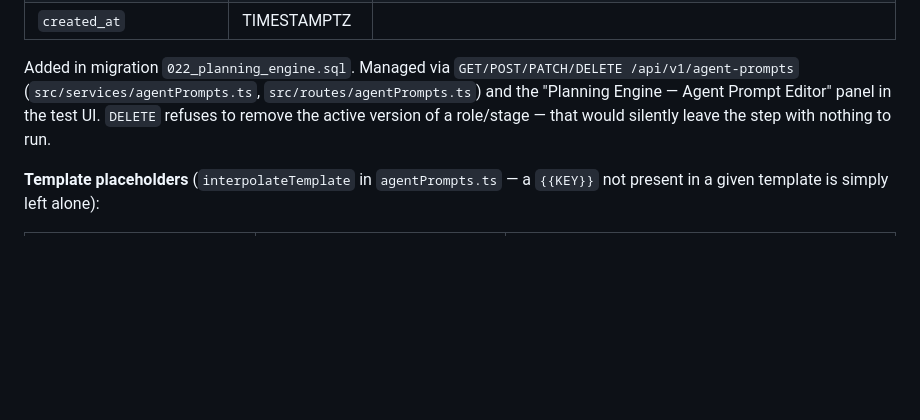
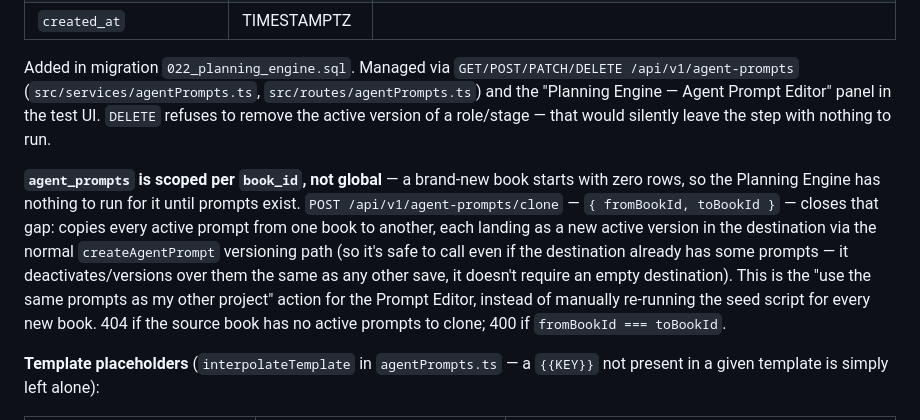
Before and after one commit to richard4801/WordArchitect-Backend-, a Markdown page: CLAUDE.md, the part around the change. Drawn GitHub-style; blank space fills up the shorter version.

Commit message:
Document POST /agent-prompts/clone in the architectural blueprint

```diff
--- a/CLAUDE.md
+++ b/CLAUDE.md
@@ -1393,6 +1393,19 @@ step; nothing here holds state in memory between requests.
 
 Added in migration `022_planning_engine.sql`. Managed via `GET/POST/PATCH/DELETE /api/v1/agent-prompts` (`src/services/agentPrompts.ts`, `src/routes/agentPrompts.ts`) and the "Planning Engine — Agent Prompt Editor" panel in the test UI. `DELETE` refuses to remove the active version of a role/stage — that would silently leave the step with nothing to run.
 
+**`agent_prompts` is scoped per `book_id`, not global** — a brand-new
+book starts with zero rows, so the Planning Engine has nothing to run
+for it until prompts exist. `POST /api/v1/agent-prompts/clone` —
+`{ fromBookId, toBookId }` — closes that gap: copies every active
+prompt from one book to another, each landing as a new active version
+in the destination via the normal `createAgentPrompt` versioning path
+(so it's safe to call even if the destination already has some prompts —
+it deactivates/versions over them the same as any other save, it doesn't
+require an empty destination). This is the "use the same prompts as my
+other project" action for the Prompt Editor, instead of manually
+re-running the seed script for every new book. 404 if the source book
+has no active prompts to clone; 400 if `fromBookId === toBookId`.
+
 **Template placeholders** (`interpolateTemplate` in `agentPrompts.ts` — a `{{KEY}}` not present in a given template is simply left alone):
 
 | Placeholder | Available to | Contents |
```
